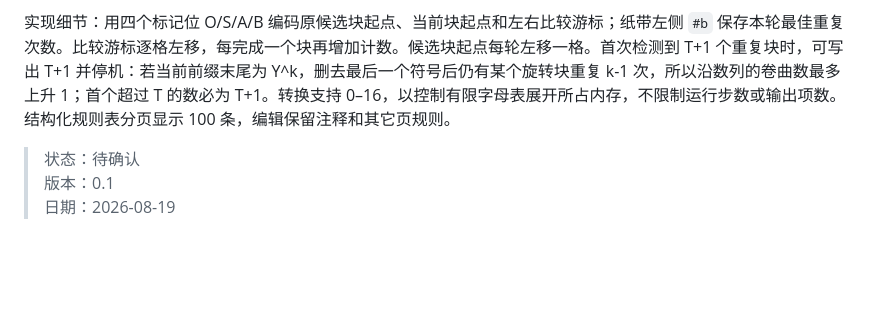
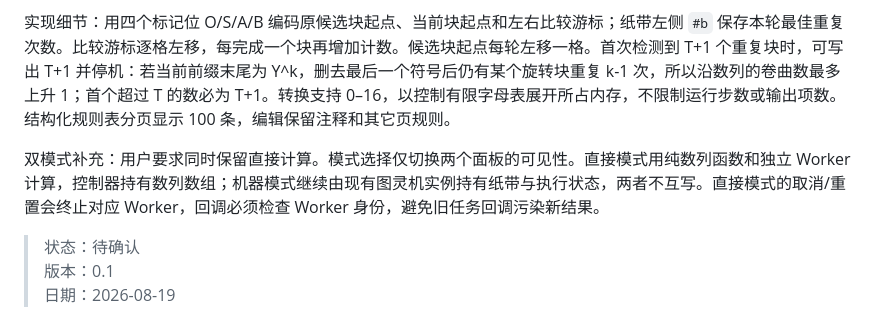
Before and after one commit to xiaoxuhui/turing-machine-simulator, a Markdown page: doc/设计文档.md, the part around the change. GitHub-like rendering; blank space fills up the shorter version.

```diff
--- a/doc/设计文档.md
+++ b/doc/设计文档.md
@@ -7,6 +7,8 @@
 验收时不仅检查最终数字，还要检查规则文本可解析、执行中有实际工作标记/回扫、数列前缀没有嵌入转换器代码，并用独立参考算法核对结果。大阈值可能使运行步数或首现位置极大；界面不得承诺短时间完成。
 
 实现细节：用四个标记位 O/S/A/B 编码原候选块起点、当前块起点和左右比较游标；纸带左侧 `#b` 保存本轮最佳重复次数。比较游标逐格左移，每完成一个块再增加计数。候选块起点每轮左移一格。首次检测到 T+1 个重复块时，可写出 T+1 并停机：若当前前缀末尾为 Y^k，删去最后一个符号后仍有某个旋转块重复 k-1 次，所以沿数列的卷曲数最多上升 1；首个超过 T 的数必为 T+1。转换支持 0–16，以控制有限字母表展开所占内存，不限制运行步数或输出项数。结构化规则表分页显示 100 条，编辑保留注释和其它页规则。
+
+双模式补充：用户要求同时保留直接计算。模式选择仅切换两个面板的可见性。直接模式用纯数列函数和独立 Worker 计算，控制器持有数列数组；机器模式继续由现有图灵机实例持有纸带与执行状态，两者不互写。直接模式的取消/重置会终止对应 Worker，回调必须检查 Worker 身份，避免旧任务回调污染新结果。
 
 > 状态：待确认
 > 版本：0.1
```
Also changed, not shown: doc/实施计划.md (+6 -0 lines), doc/需求与测试用例.md (+2 -0 lines).
